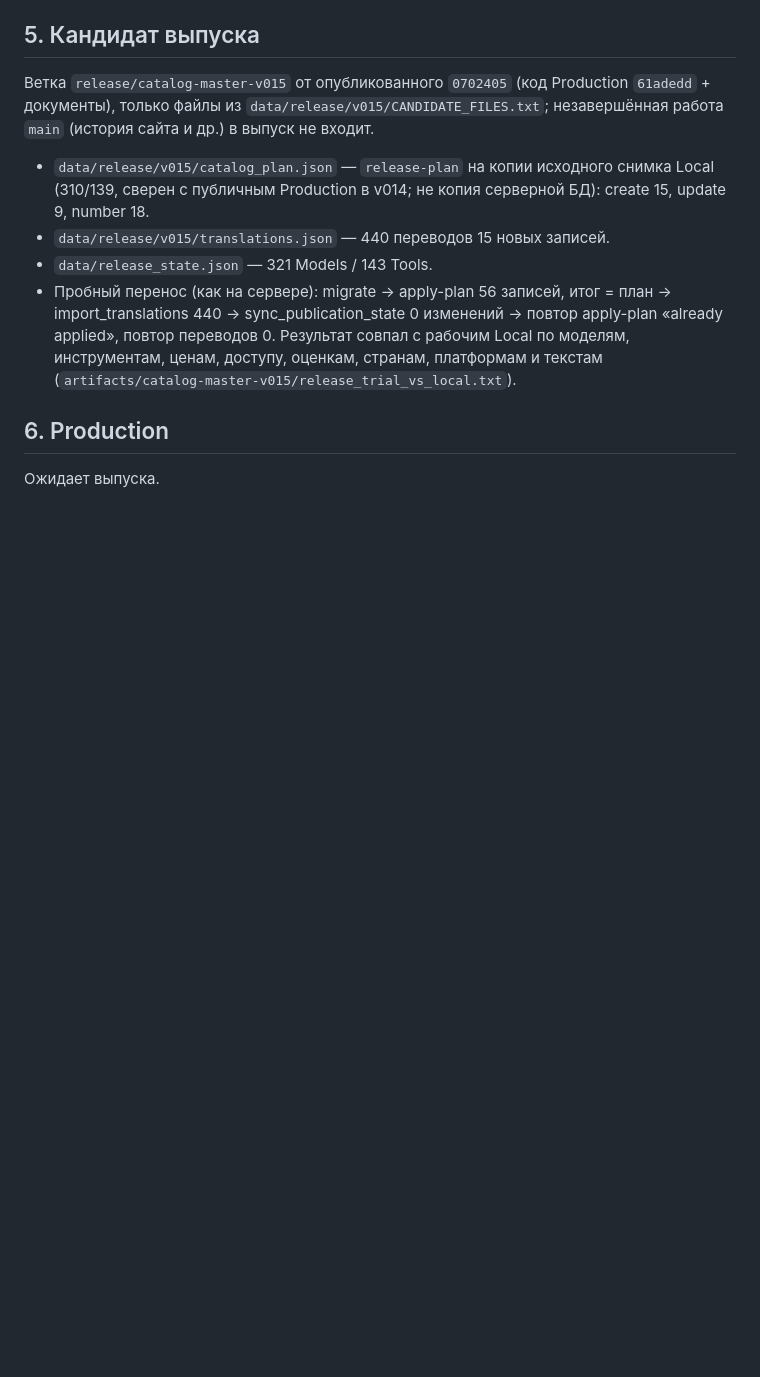
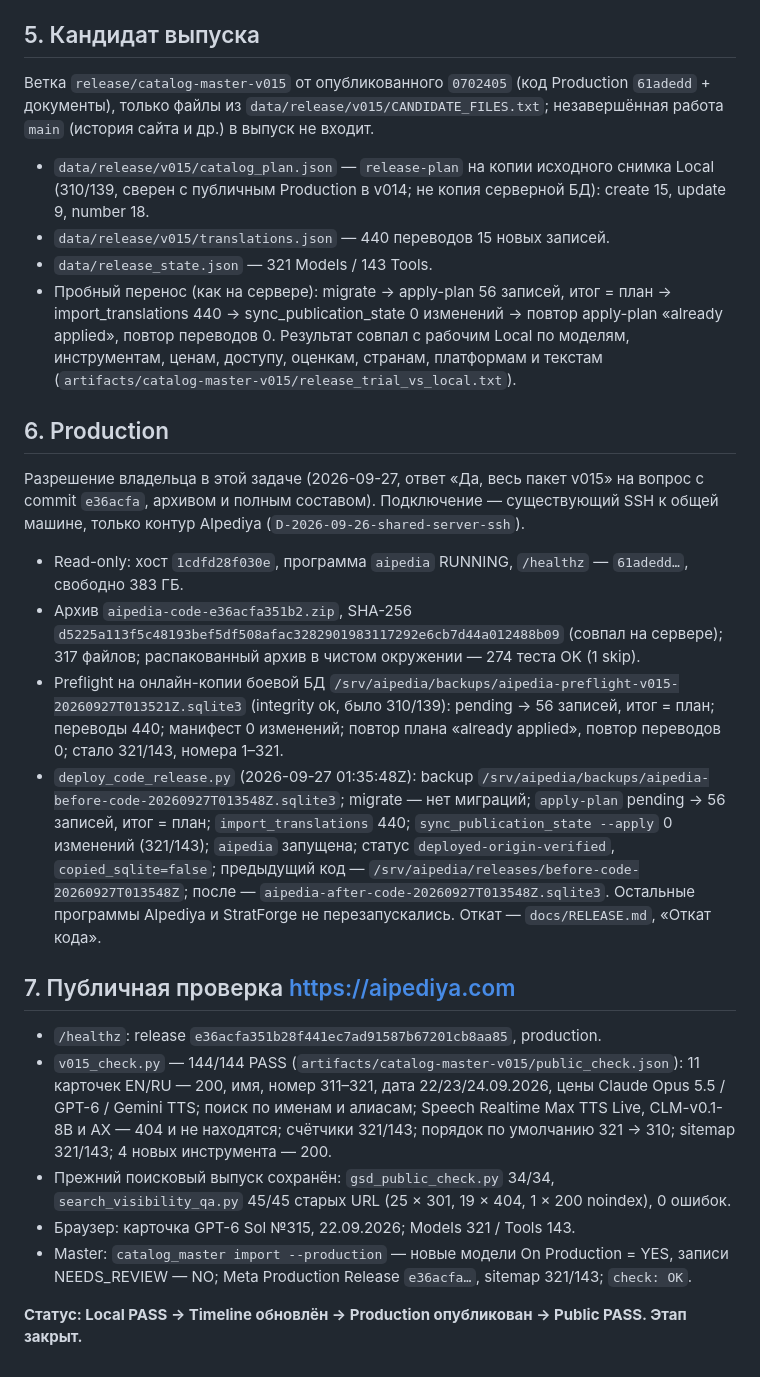
Before and after one commit to OMNOM-111/aipediya, a Markdown page: docs/history/2026-09-26-catalog-master-v015.md, the part around the change. Drawn GitHub-style; blank space fills up the shorter version.

```diff
--- a/docs/history/2026-09-26-catalog-master-v015.md
+++ b/docs/history/2026-09-26-catalog-master-v015.md
@@ -112,4 +112,41 @@ Release Evidence. Цена требует `Research Key` (по нему повт
 
 ## 6. Production
 
-Ожидает выпуска.
+Разрешение владельца в этой задаче (2026-09-27, ответ «Да, весь пакет v015» на вопрос с
+commit `e36acfa`, архивом и полным составом). Подключение — существующий SSH к общей
+машине, только контур AIpediya (`D-2026-09-26-shared-server-ssh`).
+
+- Read-only: хост `1cdfd28f030e`, программа `aipedia` RUNNING, `/healthz` — `61adedd…`,
+  свободно 383 ГБ.
+- Архив `aipedia-code-e36acfa351b2.zip`, SHA-256
+  `d5225a113f5c48193bef5df508afac3282901983117292e6cb7d44a012488b09` (совпал на сервере);
+  317 файлов; распакованный архив в чистом окружении — 274 теста OK (1 skip).
+- Preflight на онлайн-копии боевой БД
+  `/srv/aipedia/backups/aipedia-preflight-v015-20260927T013521Z.sqlite3` (integrity ok,
+  было 310/139): pending → 56 записей, итог = план; переводы 440; манифест 0 изменений;
+  повтор плана «already applied», повтор переводов 0; стало 321/143, номера 1–321.
+- `deploy_code_release.py` (2026-09-27 01:35:48Z): backup
+  `/srv/aipedia/backups/aipedia-before-code-20260927T013548Z.sqlite3`; migrate — нет
+  миграций; `apply-plan` pending → 56 записей, итог = план; `import_translations` 440;
+  `sync_publication_state --apply` 0 изменений (321/143); `aipedia` запущена;
+  статус `deployed-origin-verified`, `copied_sqlite=false`; предыдущий код —
+  `/srv/aipedia/releases/before-code-20260927T013548Z`; после —
+  `aipedia-after-code-20260927T013548Z.sqlite3`. Остальные программы AIpediya и
+  StratForge не перезапускались. Откат — `docs/RELEASE.md`, «Откат кода».
+
+## 7. Публичная проверка https://aipediya.com
+
+- `/healthz`: release `e36acfa351b28f441ec7ad91587b67201cb8aa85`, production.
+- `v015_check.py` — 144/144 PASS (`artifacts/catalog-master-v015/public_check.json`):
+  11 карточек EN/RU — 200, имя, номер 311–321, дата 22/23/24.09.2026, цены
+  Claude Opus 5.5 / GPT-6 / Gemini TTS; поиск по именам и алиасам; Speech Realtime Max
+  TTS Live, CLM-v0.1-8B и AX — 404 и не находятся; счётчики 321/143; порядок по
+  умолчанию 321 → 310; sitemap 321/143; 4 новых инструмента — 200.
+- Прежний поисковый выпуск сохранён: `gsd_public_check.py` 34/34, `search_visibility_qa.py`
+  45/45 старых URL (25 × 301, 19 × 404, 1 × 200 noindex), 0 ошибок.
+- Браузер: карточка GPT-6 Sol №315, 22.09.2026; Models 321 / Tools 143.
+- Master: `catalog_master import --production` — новые модели On Production = YES,
+  записи NEEDS_REVIEW — NO; Meta Production Release `e36acfa…`, sitemap 321/143;
+  `check: OK`.
+
+**Статус: Local PASS → Timeline обновлён → Production опубликован → Public PASS. Этап закрыт.**
```
Also changed, not shown: docs/EXECUTION_STATE.md (+10 -6 lines), docs/RELEASE.md (+12 -2 lines).
